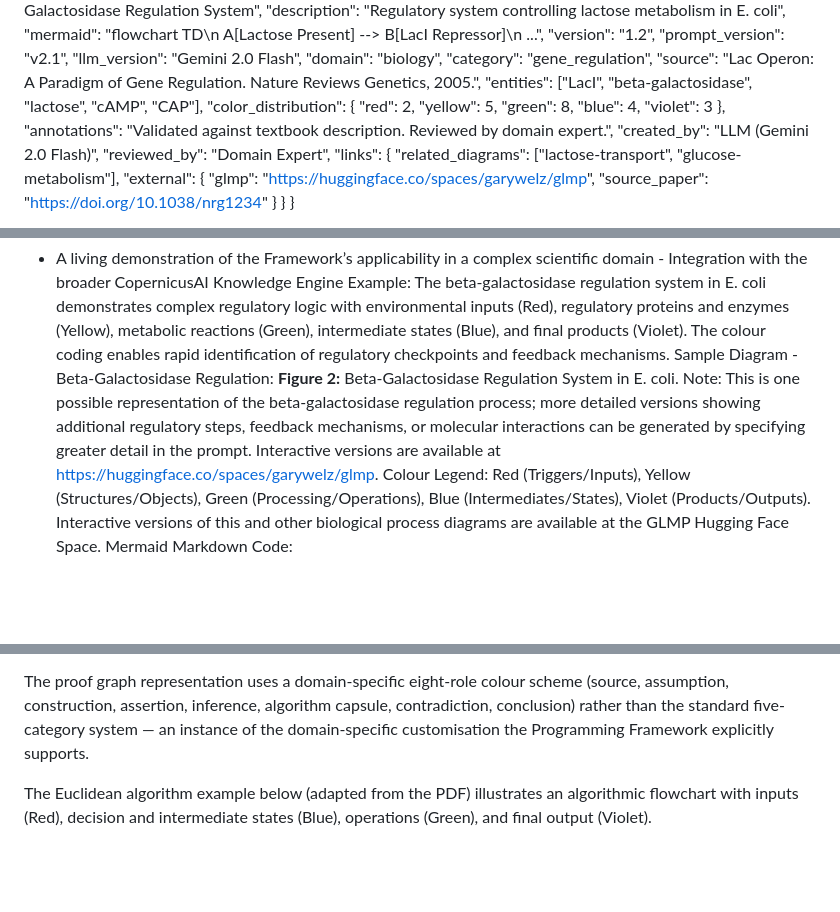
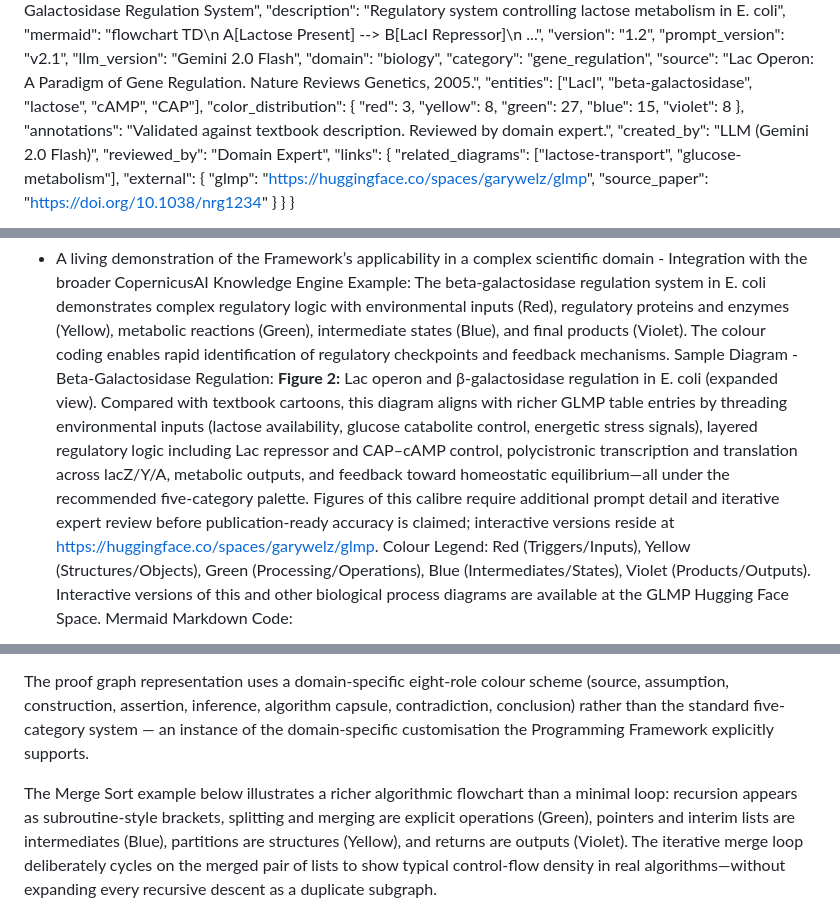
Before and after one commit to garywelz/progframe, a Markdown page: papers/programming-framework-paper/current-draft.md, 3 parts joined by grey strips. Drawn GitHub-style; blank space fills up the shorter version.

Commit message:
PF paper: drop shape-demo mermaid; richer lac operon (Figure 2); Merge Sort for Figure 3
Co-authored-by: Cursor <cursoragent@cursor.com>

````diff
--- a/papers/programming-framework-paper/current-draft.md
+++ b/papers/programming-framework-paper/current-draft.md
@@ -282,11 +273,11 @@ Example JSON Schema:
 "source": "Lac Operon: A Paradigm of Gene Regulation. Nature Reviews Genetics, 2005.",
 "entities": ["LacI", "beta-galactosidase", "lactose", "cAMP", "CAP"],
 "color_distribution": {
-"red": 2,
-"yellow": 5,
-"green": 8,
-"blue": 4,
-"violet": 3
+"red": 3,
+"yellow": 8,
+"green": 27,
+"blue": 15,
+"violet": 8
 },
 "annotations": "Validated against textbook description. Reviewed by domain expert.",
 "created_by": "LLM (Gemini 2.0 Flash)",
@@ -375,10 +366,7 @@ with environmental inputs (Red), regulatory proteins and enzymes (Yellow), metab
 intermediate states (Blue), and final products (Violet). The colour coding enables rapid identification of
 regulatory checkpoints and feedback mechanisms.
 Sample Diagram - Beta-Galactosidase Regulation:
-**Figure 2:** Beta-Galactosidase Regulation System in E. coli. Note: This is one possible representation
-of the beta-galactosidase regulation process; more detailed versions showing additional regulatory steps,
-feedback mechanisms, or molecular interactions can be generated by specifying greater detail in the prompt.
-Interactive versions are available at https://huggingface.co/spaces/garywelz/glmp.
+**Figure 2:** Lac operon and β-galactosidase regulation in E. coli (expanded view). Compared with textbook cartoons, this diagram aligns with richer GLMP table entries by threading environmental inputs (lactose availability, glucose catabolite control, energetic stress signals), layered regulatory logic including Lac repressor and CAP–cAMP control, polycistronic transcription and translation across lacZ/Y/A, metabolic outputs, and feedback toward homeostatic equilibrium—all under the recommended five-category palette. Figures of this calibre require additional prompt detail and iterative expert review before publication-ready accuracy is claimed; interactive versions reside at https://huggingface.co/spaces/garywelz/glmp.
 Colour Legend: Red (Triggers/Inputs), Yellow (Structures/Objects), Green (Processing/Operations), Blue
 (Intermediates/States), Violet (Products/Outputs). Interactive versions of this and other biological process
 diagrams are available at the GLMP Hugging Face Space.
@@ -419,7 +534,7 @@ The full mathematics database, including interactive viewers for all three graph
 
 The proof graph representation uses a domain-specific eight-role colour scheme (source, assumption, construction, assertion, inference, algorithm capsule, contradiction, conclusion) rather than the standard five-category system — an instance of the domain-specific customisation the Programming Framework explicitly supports.
 
-The Euclidean algorithm example below (adapted from the PDF) illustrates an algorithmic flowchart with inputs (Red), decision and intermediate states (Blue), operations (Green), and final output (Violet).
+The Merge Sort example below illustrates a richer algorithmic flowchart than a minimal loop: recursion appears as subroutine-style brackets, splitting and merging are explicit operations (Green), pointers and interim lists are intermediates (Blue), partitions are structures (Yellow), and returns are outputs (Violet). The iterative merge loop deliberately cycles on the merged pair of lists to show typical control-flow density in real algorithms—without expanding every recursive descent as a duplicate subgraph.
 
 ```mermaid
 flowchart TD
````
Also changed, not shown: other parts of papers/programming-framework-paper/current-draft.md (+199 -45 lines).
